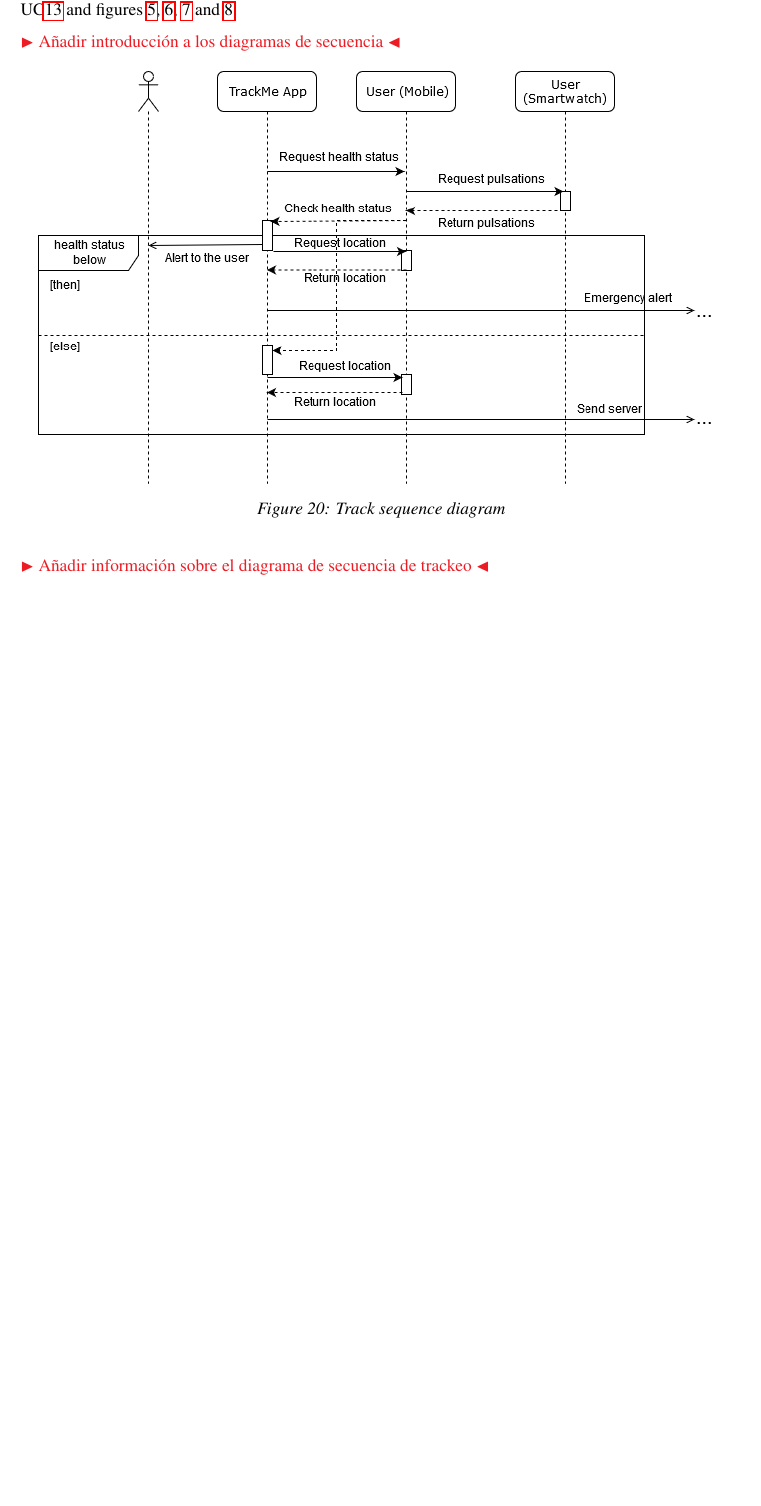
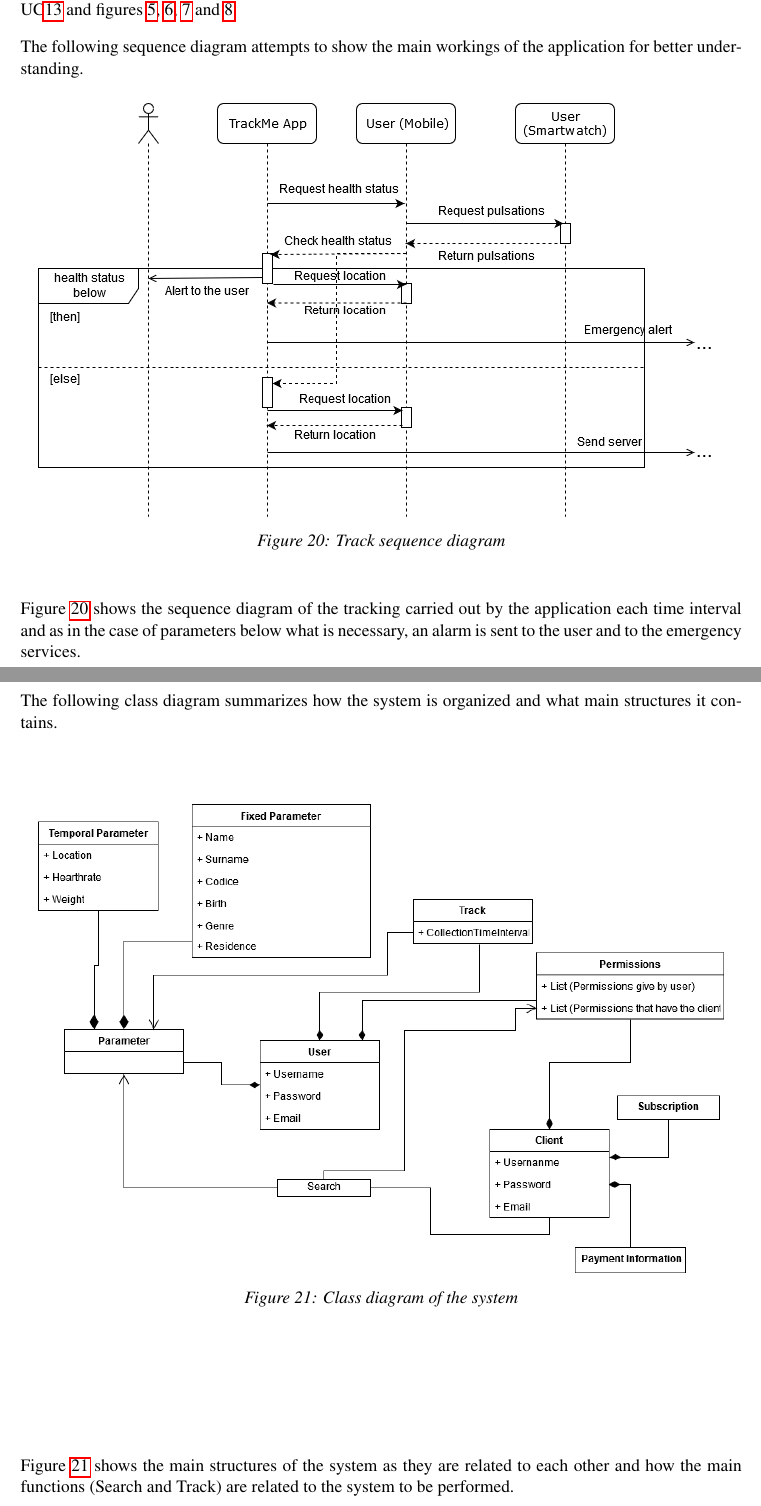
Before and after one commit to javferrod/CuellarFernandez, a LaTeX document (RASD/latex_source/main.tex, which reads RASD/latex_source/Files/requirements.tex): part of page 26 of 39 before the commit and two parts of pages 26 and 27 of 41 after it, the two joined at a grey line, cut so that both start at the same text, the shorter picture padded with empty space. Compiled offline with pdfLaTeX; a LaTeX package or settings file that is missing is left out.

Commit message:
All the content is there, next version will be final. Fixing format

```diff
--- a/RASD/latex_source/Files/requirements.tex
+++ b/RASD/latex_source/Files/requirements.tex
@@ -468,7 +468,7 @@ In figure \ref{fig:StatechartGroupSearch} it can be saw the state chart diagram
 
 In figure \ref{fig:StatechartIndividualSearch} it can be saw the state chart diagram of the group search which is assigned to the use case \useref{table:UseCaseIndividualSearch} and figures \ref{fig:SearchIndividualWebApp}, \ref{fig:ResultIndividualSearch1}, \ref{fig:ResultIndividualSearch2} and \ref{fig:ResultIndividualSearch3}.
 
-\comment{Añadir introducción a los diagramas de secuencia}
+The following sequence diagram attempts to show the main workings of the application for better understanding.
 
 \begin{figure}[H]
   \centering
@@ -477,7 +477,18 @@ In figure \ref{fig:StatechartIndividualSearch} it can be saw the state chart dia
   \label{fig:TrackSequenceDiagram}
 \end{figure}
 
-\comment{Añadir información sobre el diagrama de secuencia de trackeo}
+Figure \ref{fig:TrackSequenceDiagram} shows the sequence diagram of the tracking carried out by the application each time interval and as in the case of parameters below what is necessary, an alarm is sent to the user and to the emergency services.
+
+The following class diagram summarizes how the system is organized and what main structures it contains.
+
+\begin{figure}[H]
+  \centering
+   \includegraphics[width=0.95\textwidth]{Images/ClassDiagram}
+  \caption{Class diagram of the system}
+  \label{fig:ClassDiagram}
+\end{figure}
+
+Figure \ref{fig:ClassDiagram} shows the main structures of the system as they are related to each other and how the main functions (Search and Track) are related to the system to be performed.
 
 \subsection{Functional Requirements}
 The functional requirements are divided in three categories. The requirements of the user application, table \ref{table:user-reqs}; the requirements related with clients, table \ref{table:client-dashboard-reqs} and \ref{table:client-api-reqs}, and finally the AutomatedSOS requirements, table \ref{table:automatedsos-reqs}.
```
Also changed, not shown: RASD/latex_source/Files/effort.tex (+15 -5 lines), DeliveryFolder/RASD1.pdf, RASD/latex_source/Images/ClassDiagram.png (added).
